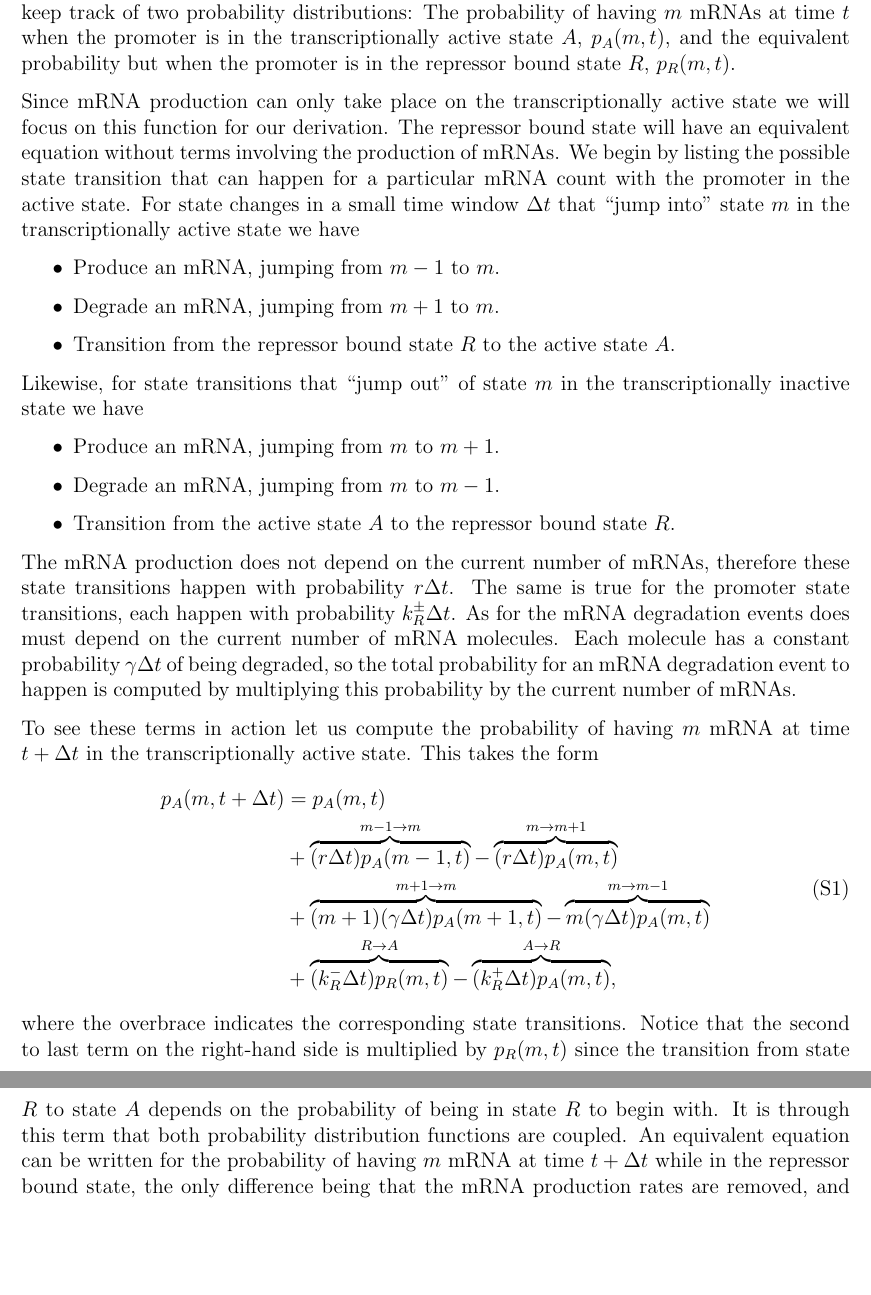
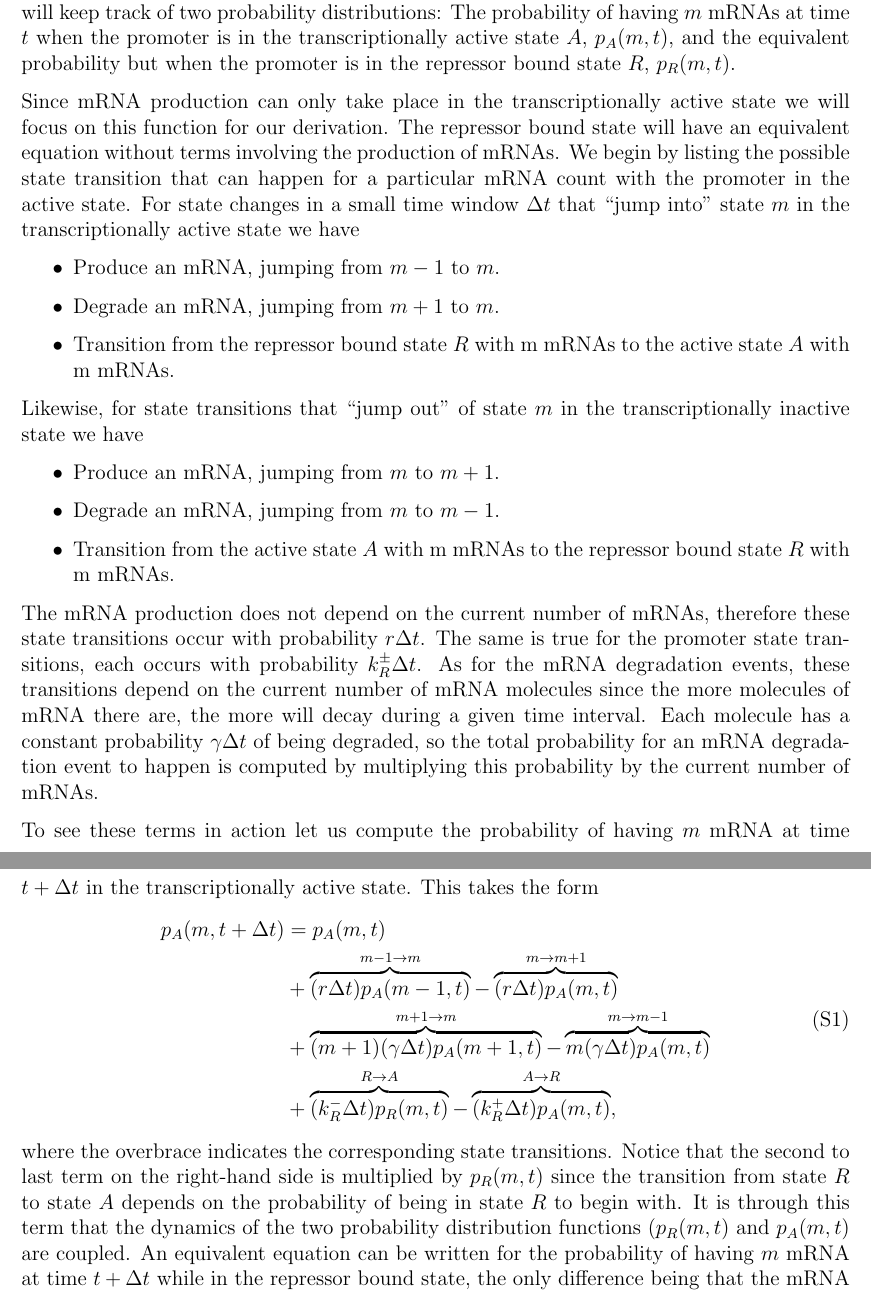
Before and after one commit to RPGroup-PBoC/bursty_transcription, a LaTeX paper (doc/bursty_transcription.tex, which reads doc/appendix_01_nonbursty.tex): two parts of pages 26 and 27 of 69 before the commit and two parts of pages 46 and 47 of 90 after it, joined at a grey line, cut so that both start at the same text, the shorter picture padded with empty space. Compiled offline with pdfLaTeX.

Commit message:
RP finished appendix

```diff
--- a/doc/appendix_01_nonbursty.tex
+++ b/doc/appendix_01_nonbursty.tex
@@ -49,7 +49,7 @@ is in the transcriptionally active state $A$, $p_A(m, t)$, and the equivalent
 probability but when the promoter is in the repressor bound state $R$, $p_R(m,
 t)$.
 
-Since mRNA production can only take place on the transcriptionally active state
+Since mRNA production can only take place in the transcriptionally active state
 we will focus on this function for our derivation. The repressor bound state
 will have an equivalent equation without terms involving the production of
 mRNAs. We begin by listing the possible state transition that can happen for a
@@ -59,20 +59,23 @@ transcriptionally active state we have
 \begin{itemize}
     \item Produce an mRNA, jumping from $m-1$ to $m$.
     \item Degrade an mRNA, jumping from $m+1$ to $m$.
-    \item Transition from the repressor bound state $R$ to the active state $A$.
+    \item Transition from the repressor bound state $R$ with m mRNAs  to the active state $A$
+    with m mRNAs.
 \end{itemize}
 Likewise, for state transitions that ``jump out'' of state $m$ in the
 transcriptionally inactive state we have
 \begin{itemize}
     \item Produce an mRNA, jumping from $m$ to $m+1$.
     \item Degrade an mRNA, jumping from $m$ to $m-1$.
-    \item Transition from the active state $A$ to the repressor bound state $R$.
+    \item Transition from the active state $A$ with m mRNAs to the repressor bound state $R$ with
+    m mRNAs.
 \end{itemize}
 The mRNA production does not depend on the current number of mRNAs, therefore
-these state transitions happen with probability $r\Delta t$. The same is true
-for the promoter state transitions, each happen with probability $k_R^\pm \Delta
-t$. As for the mRNA degradation events does must depend on the current number of
-mRNA molecules. Each molecule has a constant probability $\gamma \Delta t$ of
+these state transitions occur with probability $r\Delta t$. The same is true
+for the promoter state transitions, each occurs with probability $k_R^\pm \Delta
+t$. As for the mRNA degradation events, these transitions depend on the current number of
+mRNA molecules since the more molecules of mRNA there are, the more will decay during
+a given time interval. Each molecule has a constant probability $\gamma \Delta t$ of
 being degraded, so the total probability for an mRNA degradation event to happen
 is computed by multiplying this probability by the current number of mRNAs.
 
@@ -96,8 +99,8 @@ p_A(m, t + \Delta t) &= p_A(m, t) \\
 where the overbrace indicates the corresponding state transitions. Notice that
 the second to last term on the right-hand side is multiplied by $p_R(m, t)$
 since the transition from state $R$ to state $A$ depends on the probability of
-being in state $R$ to begin with. It is through this term that both probability
-distribution functions are coupled. An equivalent equation can be written for
+being in state $R$ to begin with. It is through this term that the dynamics of the two probability
+distribution functions ($p_R(m,t)$ and $p_A(m,t)$ are coupled. An equivalent equation can be written for
 the probability of having $m$ mRNA at time $t + \Delta t$ while in the repressor
 bound state, the only difference being that the mRNA production rates are
 removed, and the sign for the promoter state transitions are inverted. This is
```
Also changed, not shown: doc/bursty_transcription.tex (+4 -4 lines), doc/appendix_01_nonbursty.tex (20 more changed lines).
